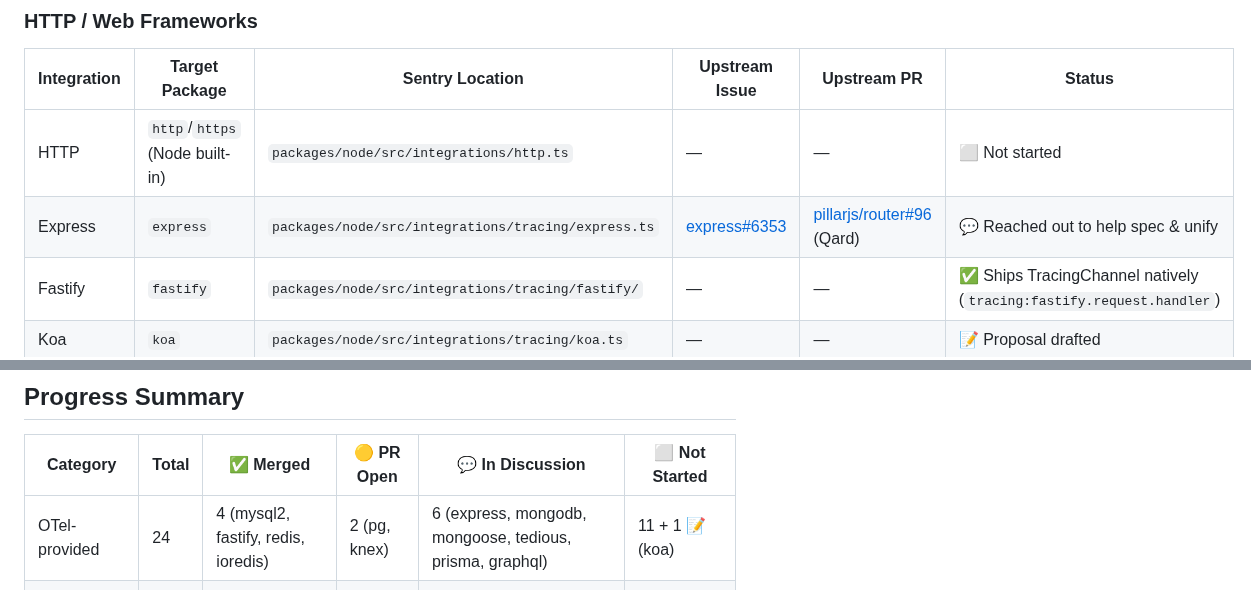
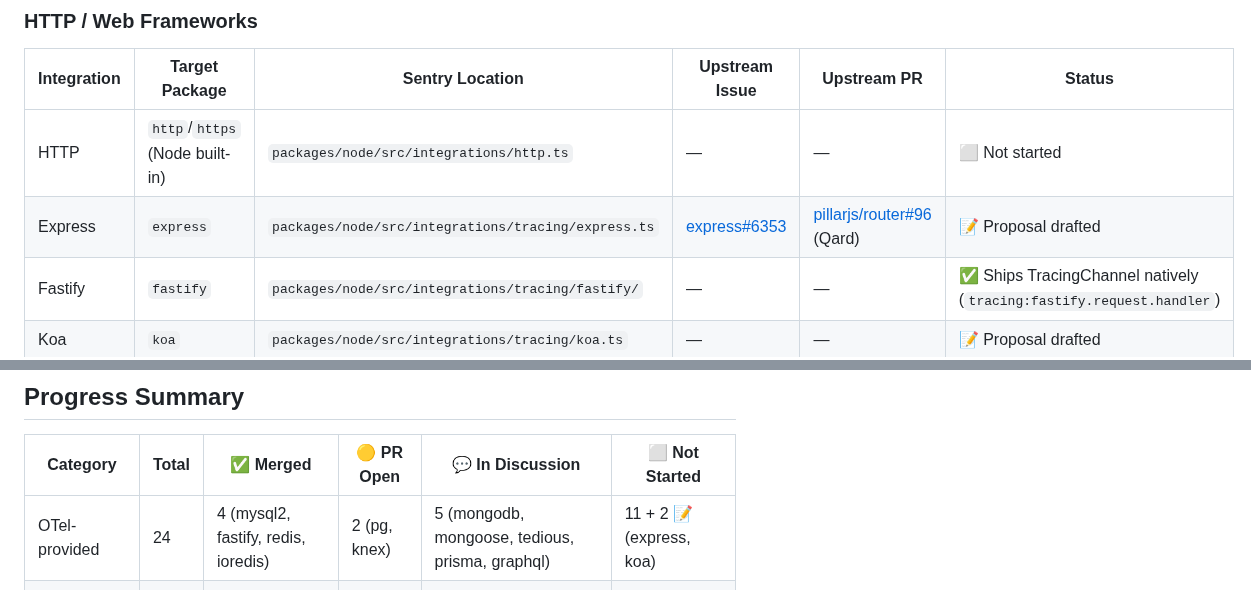
Before and after one commit to getsentry/js-tracing-channels-proposals, a Markdown page: TRACKER.md, 2 parts joined by grey strips. GitHub-like rendering.

```diff
--- a/TRACKER.md
+++ b/TRACKER.md
@@ -21,7 +21,7 @@ These currently rely on external monkey-patching infrastructure (IITM/RITM) and
 | Integration | Target Package | Sentry Location | Upstream Issue | Upstream PR | Status |
 |---|---|---|---|---|---|
 | HTTP | `http`/`https` (Node built-in) | `packages/node/src/integrations/http.ts` | — | — | ⬜ Not started |
-| Express | `express` | `packages/node/src/integrations/tracing/express.ts` | [express#6353](https://github.com/expressjs/express/issues/6353) | [pillarjs/router#96](https://github.com/pillarjs/router/pull/96) (Qard) | 💬 Reached out to help spec & unify |
+| Express | `express` | `packages/node/src/integrations/tracing/express.ts` | [express#6353](https://github.com/expressjs/express/issues/6353) | [pillarjs/router#96](https://github.com/pillarjs/router/pull/96) (Qard) | 📝 Proposal drafted |
 | Fastify | `fastify` | `packages/node/src/integrations/tracing/fastify/` | — | — | ✅ Ships TracingChannel natively (`tracing:fastify.request.handler`) |
 | Koa | `koa` | `packages/node/src/integrations/tracing/koa.ts` | — | — | 📝 Proposal drafted |
 | Hapi | `@hapi/hapi` | `packages/node/src/integrations/tracing/hapi/` | — | — | ⬜ Not started |
@@ -123,7 +123,7 @@ Core logic is ours — only OTel base classes need swapping.
 
 | Category | Total | ✅ Merged | 🟡 PR Open | 💬 In Discussion | ⬜ Not Started |
 |---|---|---|---|---|---|
-| OTel-provided | 24 | 4 (mysql2, fastify, redis, ioredis) | 2 (pg, knex) | 6 (express, mongodb, mongoose, tedious, prisma, graphql) | 11 + 1 📝 (koa) |
+| OTel-provided | 24 | 4 (mysql2, fastify, redis, ioredis) | 2 (pg, knex) | 5 (mongodb, mongoose, tedious, prisma, graphql) | 11 + 2 📝 (express, koa) |
 | Sentry-built | 10 | 0 | 0 | 2 (hono, vercel-ai-node) | 8 |
 | Other (non-Sentry) | 8 | 6 | 1 (db0) | 1 (elysia) | 0 |
 | Logging | 2 | 1 (pino) | 0 | 0 | 0 + 1 📝 (consola) |
```
Also changed, not shown: proposals/express.md (added, +438 -0 lines).
